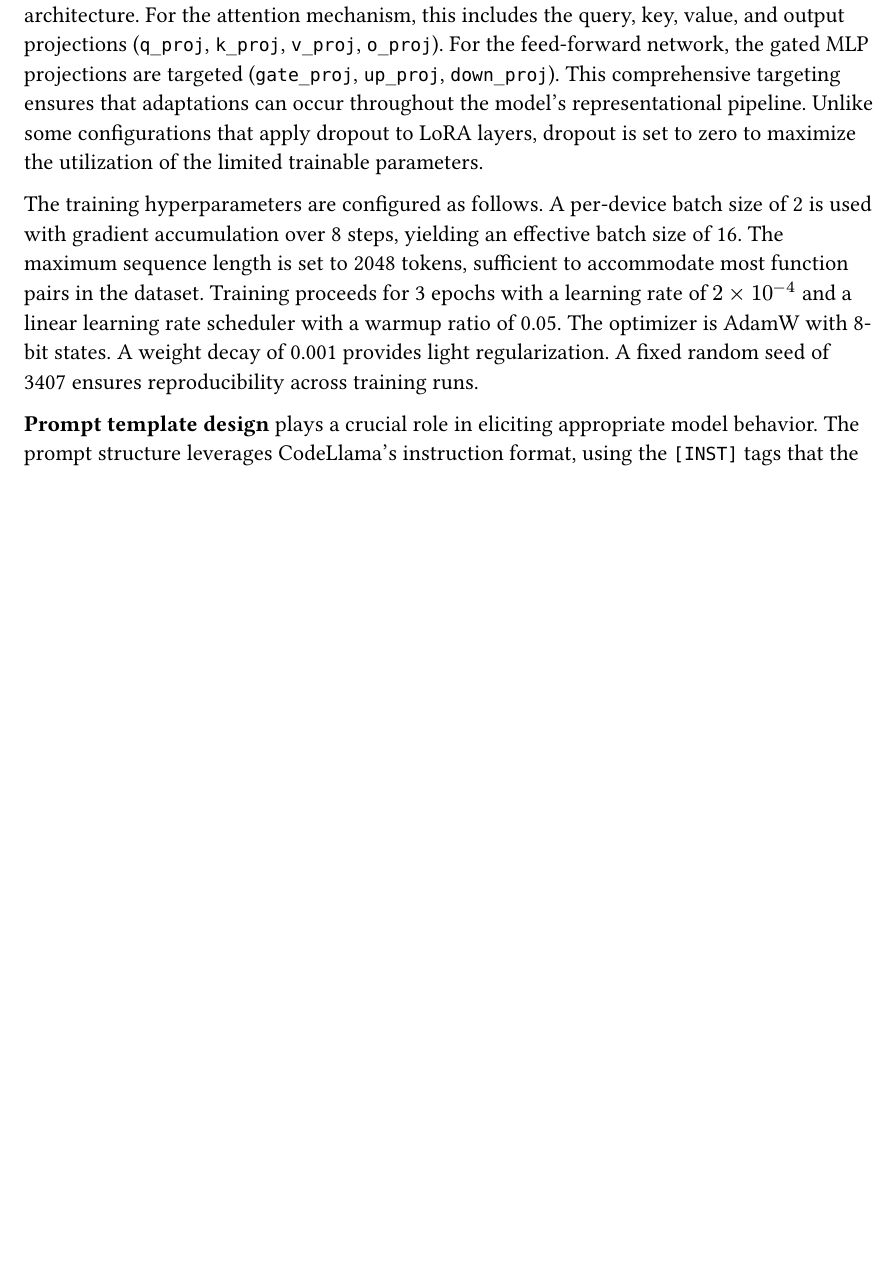
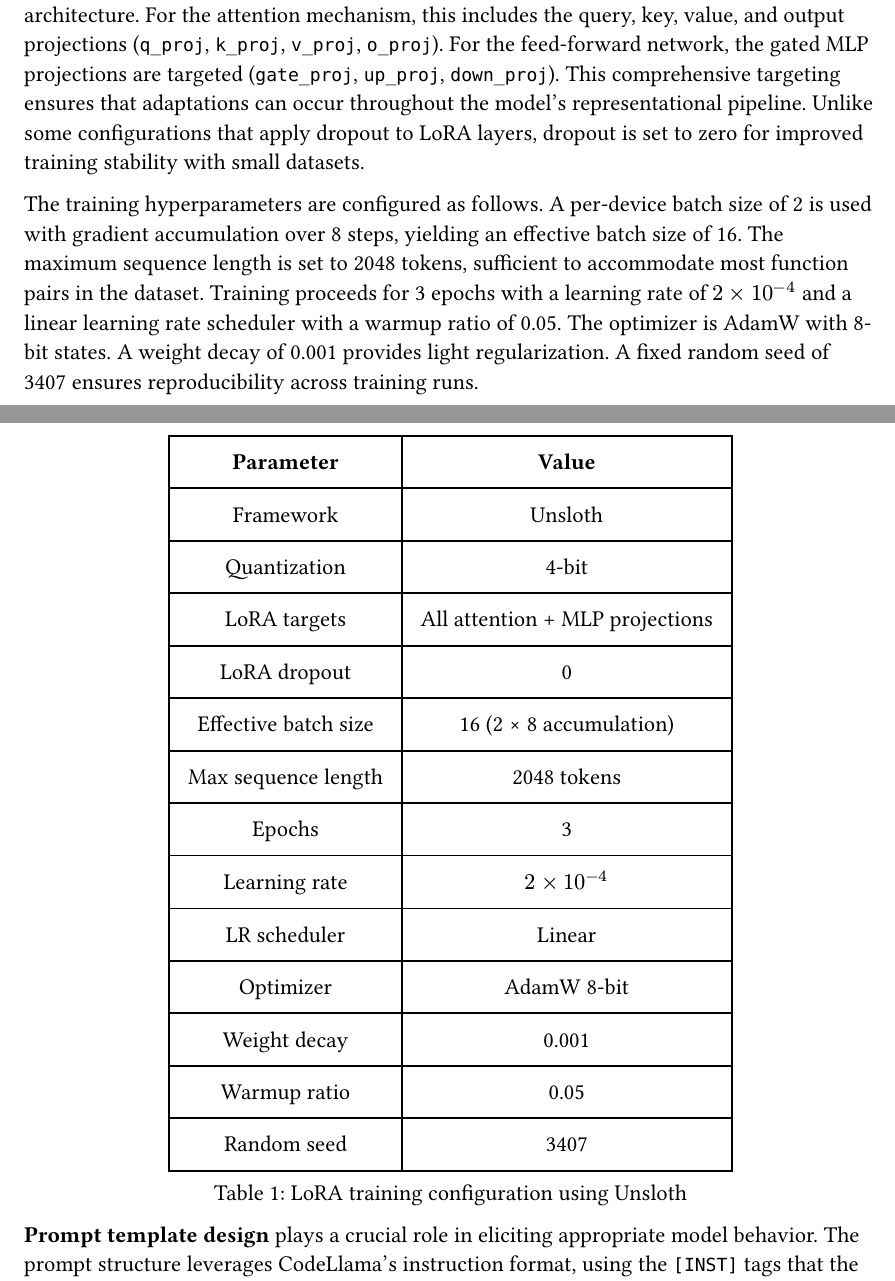
Before and after one commit to bananaprotocol/RevBench, a Typst document (thesis/thesis.typ): part of page 14 of 21 before the commit and two parts of pages 14 and 15 of 22 after it, the two joined at a grey line, cut so that both start at the same text, the shorter picture padded with empty space. Compiled offline with Typst 0.15.

Commit message:
feat(thesis): add table for training configuration

```diff
--- a/thesis/thesis.typ
+++ b/thesis/thesis.typ
@@ -271,7 +271,7 @@ The LoRA configuration targets all linear projection layers within the Transform
 For the attention mechanism, this includes the query, key, value, and output projections (`q_proj`, `k_proj`, `v_proj`, `o_proj`).
 For the feed-forward network, the gated MLP projections are targeted (`gate_proj`, `up_proj`, `down_proj`).
 This comprehensive targeting ensures that adaptations can occur throughout the model's representational pipeline.
-Unlike some configurations that apply dropout to LoRA layers, dropout is set to zero to maximize the utilization of the limited trainable parameters.
+Unlike some configurations that apply dropout to LoRA layers, dropout is set to zero for improved training stability with small datasets.
 
 The training hyperparameters are configured as follows.
 A per-device batch size of 2 is used with gradient accumulation over 8 steps, yielding an effective batch size of 16.
@@ -280,3 +280,6 @@ Training proceeds for 3 epochs with a learning rate of $2 times 10^(-4)$ and a l
 The optimizer is AdamW with 8-bit states.
 A weight decay of 0.001 provides light regularization.
 A fixed random seed of 3407 ensures reproducibility across training runs.
+
+#figure(
+  table(
@@ -283,3 +289,19 @@ A fixed random seed of 3407 ensures reproducibility across training runs.
+    [Framework], [Unsloth],
+    [Quantization], [4-bit],
+    [LoRA targets], [All attention + MLP projections],
+    [LoRA dropout], [0],
+    [Effective batch size], [16 (2 #sym.times 8 accumulation)],
+    [Max sequence length], [2048 tokens],
+    [Epochs], [3],
+    [Learning rate], [$2 times 10^(-4)$],
+    [LR scheduler], [Linear],
+    [Optimizer], [AdamW 8-bit],
+    [Weight decay], [0.001],
+    [Warmup ratio], [0.05],
+    [Random seed], [3407],
+  ),
+  caption: [LoRA training configuration using Unsloth],
+) <training-configuration>
 
 *Prompt template design* plays a crucial role in eliciting appropriate model behavior.
 The prompt structure leverages CodeLlama's instruction format, using the `[INST]` tags that the model was trained to recognize. The template is designed to address common failure modes observed during preliminary experiments:
```
Also changed, not shown: thesis/thesis.typ (3 more changed lines).
